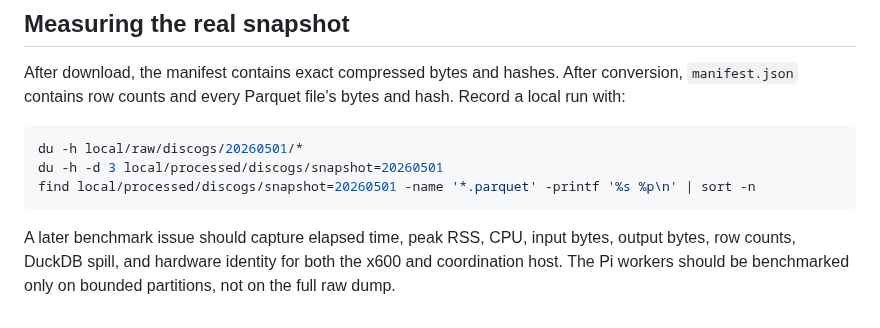
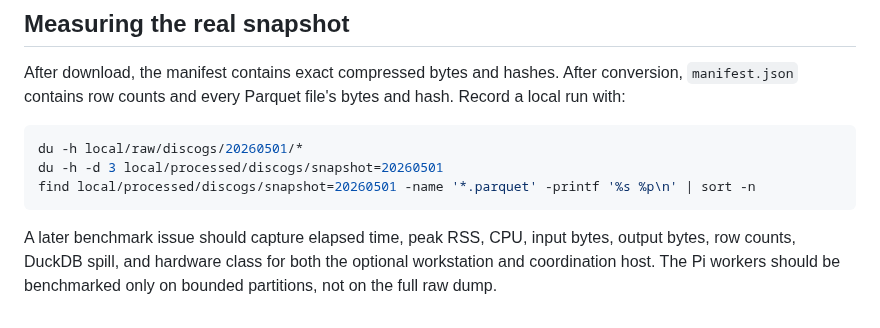
Before and after one commit to edonahue/networked-players, a Markdown page: docs/DATA_SIZING.md, the part around the change. Drawn GitHub-style.

Commit message:
Generalize benchmark host terminology

````diff
--- a/docs/DATA_SIZING.md
+++ b/docs/DATA_SIZING.md
@@ -56,4 +56,4 @@ du -h -d 3 local/processed/discogs/snapshot=20260501
 find local/processed/discogs/snapshot=20260501 -name '*.parquet' -printf '%s %p\n' | sort -n
 ```
 
-A later benchmark issue should capture elapsed time, peak RSS, CPU, input bytes, output bytes, row counts, DuckDB spill, and hardware identity for both the x600 and coordination host. The Pi workers should be benchmarked only on bounded partitions, not on the full raw dump.
+A later benchmark issue should capture elapsed time, peak RSS, CPU, input bytes, output bytes, row counts, DuckDB spill, and hardware class for both the optional workstation and coordination host. The Pi workers should be benchmarked only on bounded partitions, not on the full raw dump.
````
